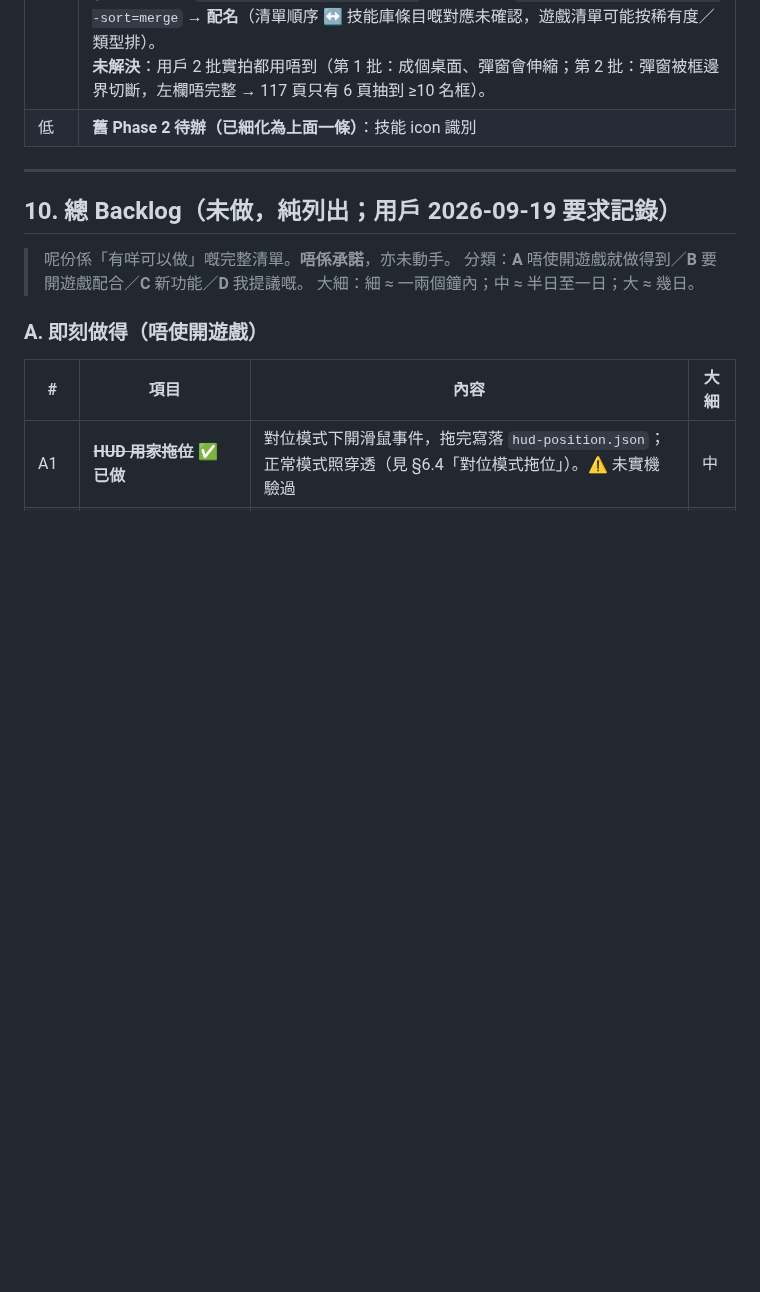
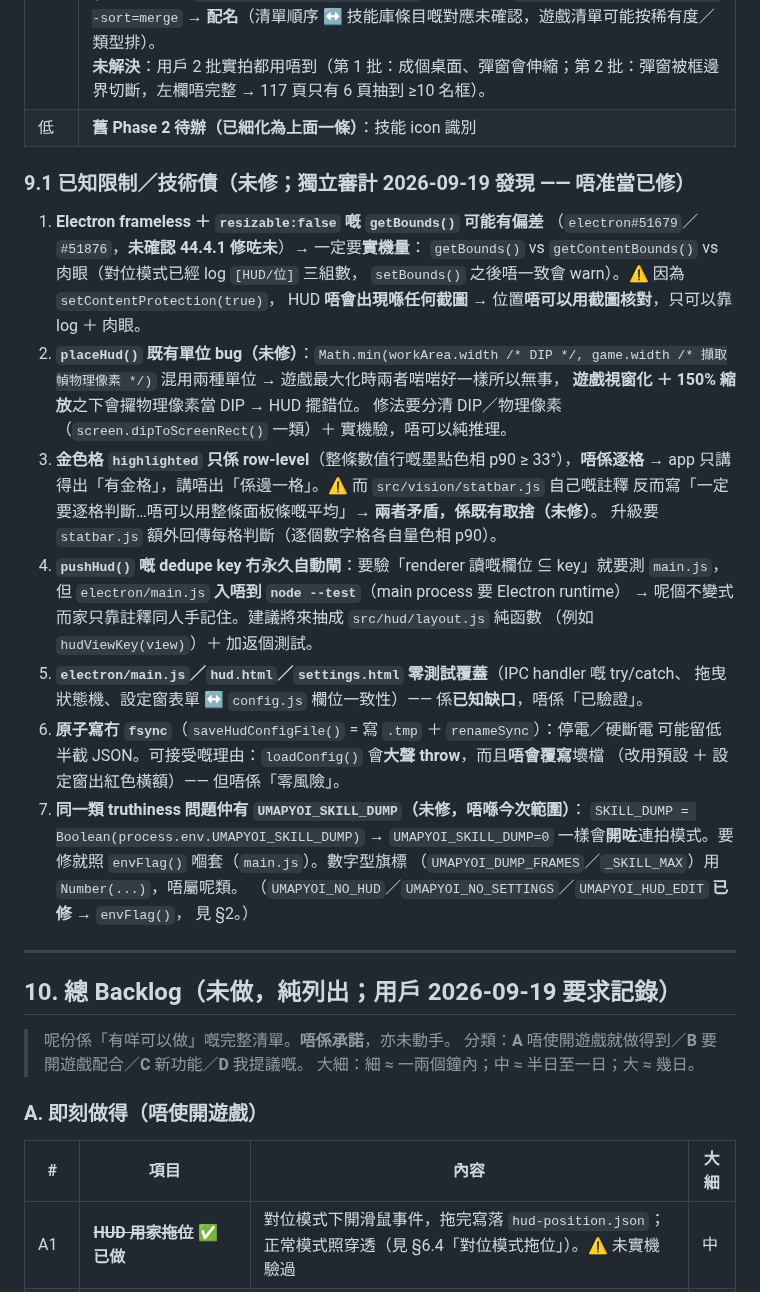
Before and after one commit to DonutCanEat/umapyoi-score-realtime-calculator, a Markdown page: AGENTS.md, the part around the change. Drawn GitHub-style; blank space fills up the shorter version.

Commit message:
docs(hud): §9.1 記低已知限制／技術債（7 條，唔准當已修）
逐條寫入 §9.1（新小節，唔會同 §10 嘅 A/B/C/D 分類打架）：① frameless ＋ resizable:false 嘅 getBounds() 可能有偏差（electron#51679／#51876，未確認 44.4.1 修咗未）→ 要實機量 getBounds() vs getContentBounds()；⚠️ setContentProtection(true) 之下 HUD 唔會出現喺任何截圖 → 位置唔可以用截圖核對。② placeHud() 單位 bug（DIP vs 擷取幀物理像素）→ 遊戲視窗化 ＋ 150% 縮放會擺錯位。③ 金色格 highlighted 只係 row-level（唔係逐格），同 statbar.js 自己嘅註釋矛盾 → 已標明係既有取捨。④ pushHud() dedupe key 冇永久自動閘（main.js 入唔到 node --test）→ 建議抽成 layout.js 純函數 ＋ 加「renderer 讀嘅欄位 ⊆ key」測試。⑤ main.js／hud.html／settings.html 零測試覆蓋（IPC／拖曳／表單一致性）。⑥ 原子寫冇 fsync（停電可能留半截 JSON；但讀檔會大聲 throw 且唔覆寫）。⑦ 同一類 truthiness 問題仲有 UMAPYOI_SKILL_DUMP（未修，唔喺今次範圍）、數字型旗標唔屬此類。⚠️ 測試註記：160 個 157 pass／3 fail（3 個都係另一個 worker 未完成嘅 hud-config 改動）。

```diff
--- a/AGENTS.md
+++ b/AGENTS.md
@@ -716,6 +716,37 @@ uma1-p1 → uma1-p2 啱啱好併 **2** 行（＝兩頁重疊 2 行）、uma3 併
 | ⏸️ 暫停 | **Phase 2（技能識別）—— 用戶 2026-09-19 指示：暫時唔處理呢一 part**。<br>**已完成（可以隨時接返，唔需要重做）**：<br>　 ① `skillscreen.js`：技能畫面欄／行／名框偵測（8 張真值圖全部 7 列 × 2 欄 = **112 個名框全部抽到**）；<br>　 ② `skillname.js`：名框影像特徵（**絕對尺度** 480×40、上下居中）＋ 比對；<br>　 ③ **可行性已量化**：互相最佳配對中位數 **0.986**、唔同招撞分上限 **0.604**（安全線 0.65）—— 即係「影像比對認名」呢條路行得通；<br>　 ④ `tools/build-skill-library.js`：逐頁建技能名影像庫 ＋ 跨頁去重（8 張真值圖 112 → 79 項；uma1-p1→p2 啱啱好併 2 行＝去重自己驗證到）；<br>　 ⑤ 連拍模式 `UMAPYOI_SKILL_DUMP=1`（1:1、逐頁存 PNG、同一頁自動略過、可再剪細）；<br>　 ⑥ **尺度問題已修**（用戶提醒「唔係固定解析度」）：所有像素門檻由「兩趟量返嚟嘅文字大細」推（×0.4 到 ×3 都係 7 列）。<br>**接返嘅第一步（未做）**：收一批「彈窗完整落喺框內」嘅實拍（見 `docs/skill-screen.md` §5.8.5）→ 跑 `tools/build-skill-library.js` → 人手覆核 `tools/skill-lib-sheet.js --sort=merge` → **配名**（清單順序 ↔ 技能庫條目嘅對應未確認，遊戲清單可能按稀有度／類型排）。<br>**未解決**：用戶 2 批實拍都用唔到（第 1 批：成個桌面、彈窗會伸縮；第 2 批：彈窗被框邊界切斷，左欄唔完整 → 117 頁只有 6 頁抽到 ≥10 名框）。|
 | 低 | **舊 Phase 2 待辦（已細化為上面一條）**：技能 icon 識別 |
 
+### 9.1 已知限制／技術債（**未修**；獨立審計 2026-09-19 發現 —— 唔准當已修）
+
+1. **Electron frameless ＋ `resizable:false` 嘅 `getBounds()` 可能有偏差**
+   （`electron#51679`／`#51876`，**未確認 44.4.1 修咗未**）→ 一定要**實機量**：
+   `getBounds()` vs `getContentBounds()` vs 肉眼（對位模式已經 log `[HUD/位]` 三組數，
+   `setBounds()` 之後唔一致會 warn）。⚠️ 因為 `setContentProtection(true)`，
+   HUD **唔會出現喺任何截圖** → 位置**唔可以用截圖核對**，只可以靠 log ＋ 肉眼。
+2. **`placeHud()` 既有單位 bug（未修）**：`Math.min(workArea.width /* DIP */,
+   game.width /* 擷取幀物理像素 */)` 混用兩種單位 → 遊戲最大化時兩者啱啱好一樣所以無事，
+   **遊戲視窗化 ＋ 150% 縮放**之下會攞物理像素當 DIP → HUD 擺錯位。
+   修法要分清 DIP／物理像素（`screen.dipToScreenRect()` 一類）＋ 實機驗，唔可以純推理。
+3. **金色格 `highlighted` 只係 row-level**（整條數值行嘅墨點色相 p90 ≥ 33°），**唔係逐格** →
+   app 只講得出「有金格」，講唔出「係邊一格」。⚠️ 而 `src/vision/statbar.js` 自己嘅註釋
+   反而寫「一定要逐格判斷…唔可以用整條面板條嘅平均」→ **兩者矛盾，係既有取捨（未修）**。
+   升級要 `statbar.js` 額外回傳每格判斷（逐個數字格各自量色相 p90）。
+4. **`pushHud()` 嘅 dedupe key 冇永久自動閘**：要驗「renderer 讀嘅欄位 ⊆ key」就要測
+   `main.js`，但 `electron/main.js` **入唔到 `node --test`**（main process 要 Electron runtime）
+   → 呢個不變式而家只靠註釋同人手記住。建議將來抽成 `src/hud/layout.js` 純函數
+   （例如 `hudViewKey(view)`）＋ 加返個測試。
+5. **`electron/main.js`／`hud.html`／`settings.html` 零測試覆蓋**（IPC handler 嘅 try/catch、
+   拖曳狀態機、設定窗表單 ↔ `config.js` 欄位一致性）—— 係**已知缺口**，唔係「已驗證」。
+6. **原子寫冇 `fsync`**（`saveHudConfigFile()` = 寫 `.tmp` ＋ `renameSync`）：停電／硬斷電
+   可能留低半截 JSON。可接受嘅理由：`loadConfig()` 會**大聲 throw**，而且**唔會覆寫**壞檔
+   （改用預設 ＋ 設定窗出紅色橫額）—— 但唔係「零風險」。
+7. **同一類 truthiness 問題仲有 `UMAPYOI_SKILL_DUMP`（未修，唔喺今次範圍）**：
+   `SKILL_DUMP = Boolean(process.env.UMAPYOI_SKILL_DUMP)` → `UMAPYOI_SKILL_DUMP=0`
+   一樣會**開咗**連拍模式。要修就照 `envFlag()` 嗰套（`main.js`）。數字型旗標
+   （`UMAPYOI_DUMP_FRAMES`／`_SKILL_MAX`）用 `Number(...)`，唔屬呢類。
+   （`UMAPYOI_NO_HUD`／`UMAPYOI_NO_SETTINGS`／`UMAPYOI_HUD_EDIT` **已修** → `envFlag()`，
+   見 §2。）
+
 
 ---
 
```
